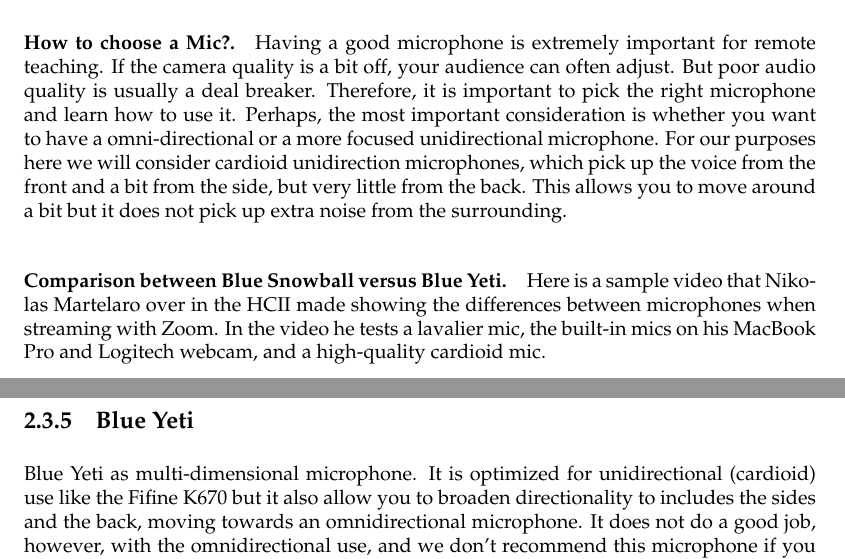
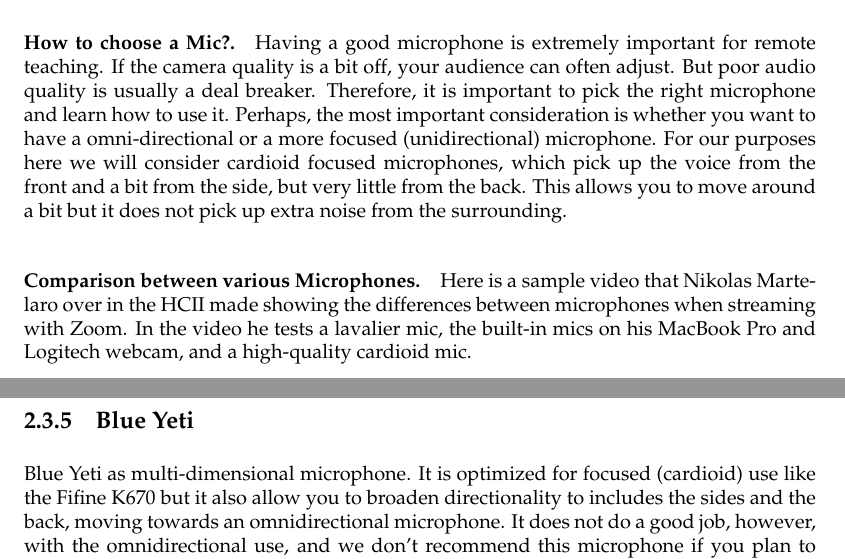
Before and after one commit to diderot-edu/fall2020, a LaTeX thesis (book.tex, which reads equipment/equipment.tex): two parts of pages 4 and 8 of 11, joined at a grey line, cut so that both start at the same text. Compiled offline with pdfLaTeX.

Commit message:
small fixes

```diff
--- a/equipment/equipment.tex
+++ b/equipment/equipment.tex
@@ -147,16 +147,17 @@
 Therefore, it is important to pick the right microphone and learn how to use it.
 %
 Perhaps, the most important consideration is whether you want to have a
-omni-directional or a more focused unidirectional microphone.
+omni-directional or a more focused (unidirectional) microphone.
 %
-For our purposes here we will consider cardioid unidirection
+For our purposes here we will consider cardioid focused
 microphones, which pick up the voice from the front and a bit from the
 side, but very little from the back.  This allows you to move around a
 bit but it does not pick up extra noise from the surrounding.
 %
 \end{gram}
 
-\begin{gram}[Comparison between Blue Snowball versus Blue Yeti]
+\begin{gram}[Comparison between various Microphones]
+\label{grm:equipment::mics::comparison}
 Here is a sample video that Nikolas Martelaro over in the HCII made showing the differences between microphones when streaming with Zoom. In the video he tests a lavalier mic, the built-in mics on his MacBook Pro and Logitech webcam, and a high-quality cardioid mic.
 
 \video{https://www.youtube.com/embed/iNwQN0R6pSs}{Microphone Comparison}
@@ -369,7 +370,7 @@
 %
 Blue Yeti as multi-dimensional microphone.
 %
-It is optimized for unidirectional (cardioid) use like the Fifine K670
+It is optimized for focused (cardioid) use like the Fifine K670
 but it also allow you to broaden directionality to includes the sides
 and the back, moving towards an omnidirectional microphone.
 %
```
Also changed, not shown: equipment/equipment.tex (8 more changed lines).
